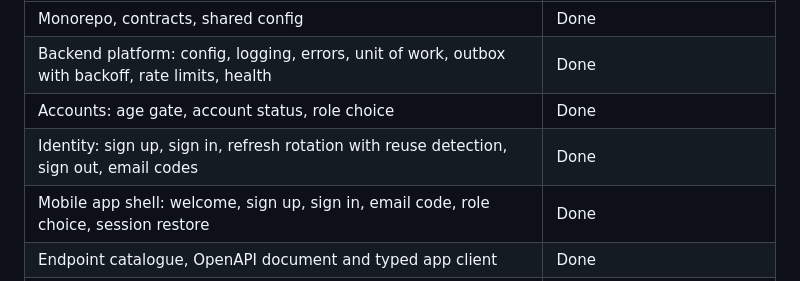
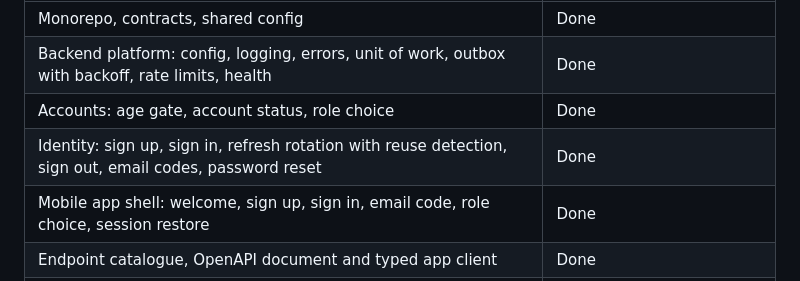
Before and after one commit to belloibrahv/raising-talents, a Markdown page: README.md, the part around the change. GitHub-like rendering.

Commit message:
docs: list password reset in the status
Co-Authored-By: Claude Opus 5.5 <noreply@anthropic.com>

```diff
--- a/README.md
+++ b/README.md
@@ -174,7 +174,7 @@ Milestone 1, foundations.
 | Monorepo, contracts, shared config                                                                            | Done                                     |
 | Backend platform: config, logging, errors, unit of work, outbox with backoff, rate limits, health             | Done                                     |
 | Accounts: age gate, account status, role choice                                                               | Done                                     |
-| Identity: sign up, sign in, refresh rotation with reuse detection, sign out, email codes                      | Done                                     |
+| Identity: sign up, sign in, refresh rotation with reuse detection, sign out, email codes, password reset      | Done                                     |
 | Mobile app shell: welcome, sign up, sign in, email code, role choice, session restore                         | Done                                     |
 | Endpoint catalogue, OpenAPI document and typed app client                                                     | Done                                     |
 | Tracing across API and worker, error tracking for API, worker and app                                         | Done                                     |
```
